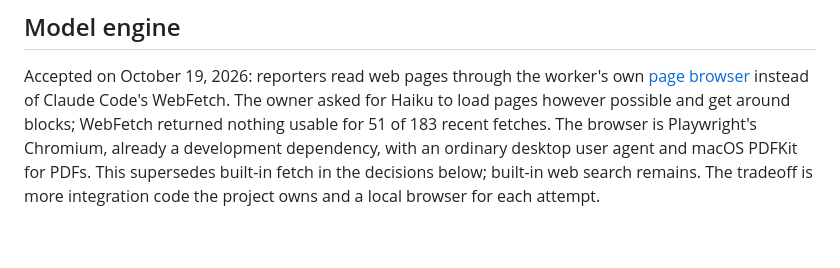
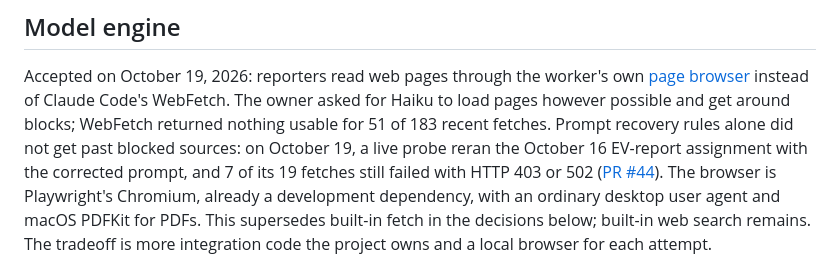
Before and after one commit to jubishop/news, a Markdown page: docs/reporting-worker.md, the part around the change. Drawn GitHub-style; blank space fills up the shorter version.

Commit message:
📝 docs: Preserve verified knowledge from td
Update repository knowledge with verified, durable context from local task records.

News-Deploy: skip
News-Deploy-Reason: Knowledge documents only; production contains all material changes.

```diff
--- a/docs/reporting-worker.md
+++ b/docs/reporting-worker.md
@@ -128,7 +128,11 @@ Accepted on October 19, 2026: reporters read web pages through the worker's
 own [page browser](worker-operations.md#page-browser) instead of Claude Code's
 WebFetch. The owner asked for Haiku to load pages however possible and get
 around blocks; WebFetch returned nothing usable for 51 of 183 recent fetches.
-The browser is Playwright's Chromium, already a development dependency, with
+Prompt recovery rules alone did not get past blocked sources: on October 19, a
+live probe reran the October 16 EV-report assignment with the corrected prompt,
+and 7 of its 19 fetches still failed with HTTP 403 or 502
+([PR #44](https://github.com/jubishop/news/pull/44)). The browser is
+Playwright's Chromium, already a development dependency, with
 an ordinary desktop user agent and macOS PDFKit for PDFs. This supersedes
 built-in fetch in the decisions below; built-in web search remains. The
 tradeoff is more integration code the project owns and a local browser for
```
